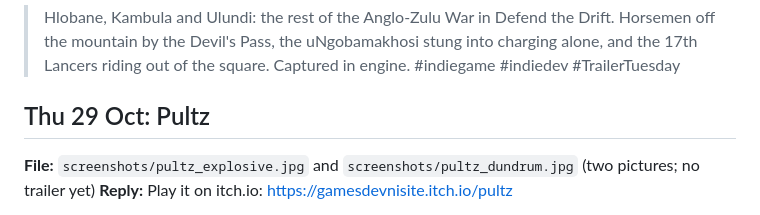
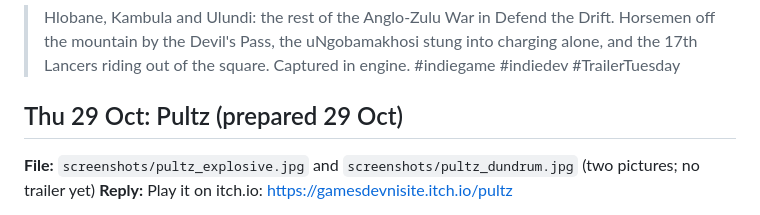
Before and after one commit to jamesbell2021/gamesdevni-site, a Markdown page: brand/POSTS.md, the part around the change. Rendered like a GitHub page.

Commit message:
Posting plan: Pultz prepared, 29 October
Co-Authored-By: Claude Fable 5.1 <noreply@anthropic.com>
Claude-Session: https://claude.ai/code/session_012MZjFJ6UK8XXYDhexR9pbs

```diff
--- a/brand/POSTS.md
+++ b/brand/POSTS.md
@@ -101,7 +101,7 @@ Pin it after posting.
 
 > Hlobane, Kambula and Ulundi: the rest of the Anglo-Zulu War in Defend the Drift. Horsemen off the mountain by the Devil's Pass, the uNgobamakhosi stung into charging alone, and the 17th Lancers riding out of the square. Captured in engine. #indiegame #indiedev #TrailerTuesday
 
-## Thu 29 Oct: Pultz
+## Thu 29 Oct: Pultz (prepared 29 Oct)
 
 **File:** `screenshots/pultz_explosive.jpg` and `screenshots/pultz_dundrum.jpg` (two pictures; no trailer yet)
 **Reply:** Play it on itch.io: https://gamesdevnisite.itch.io/pultz
```
